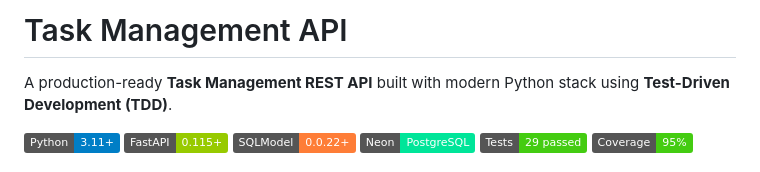
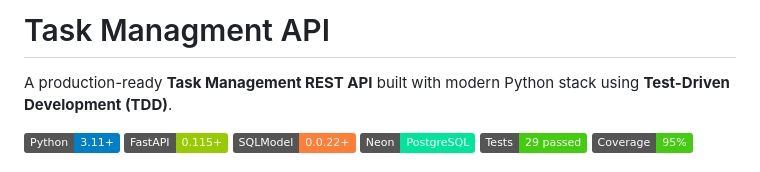
Before and after one commit to shmlaiq/Task-Managment-API, a Markdown page: README.md, the part around the change. GitHub-like rendering; badges without logos.

```diff
--- a/README.md
+++ b/README.md
@@ -1,4 +1,4 @@
-# Task Management API
+# Task Managment API
 
 A production-ready **Task Management REST API** built with modern Python stack using **Test-Driven Development (TDD)**.
 
```
